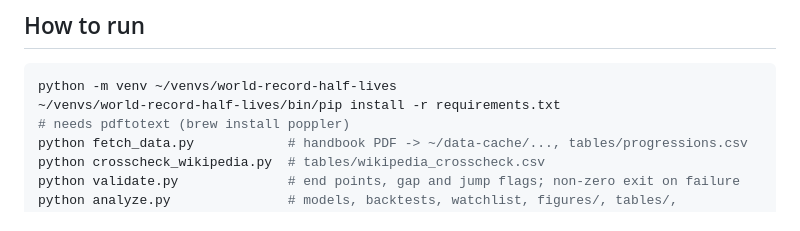
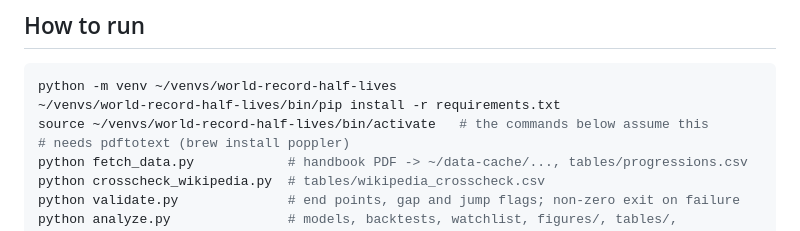
Before and after one commit to lyhjeremy/world-record-half-lives, a Markdown page: README.md, the part around the change. GitHub-like rendering.

Commit message:
Add venv activation step to How to run

````diff
--- a/README.md
+++ b/README.md
@@ -44,6 +44,7 @@ Python, pandas, NumPy, SciPy, lifelines, matplotlib, poppler (`pdftotext`). The
 ```bash
 python -m venv ~/venvs/world-record-half-lives
 ~/venvs/world-record-half-lives/bin/pip install -r requirements.txt
+source ~/venvs/world-record-half-lives/bin/activate   # the commands below assume this
 # needs pdftotext (brew install poppler)
 python fetch_data.py            # handbook PDF -> ~/data-cache/..., tables/progressions.csv
 python crosscheck_wikipedia.py  # tables/wikipedia_crosscheck.csv
````
